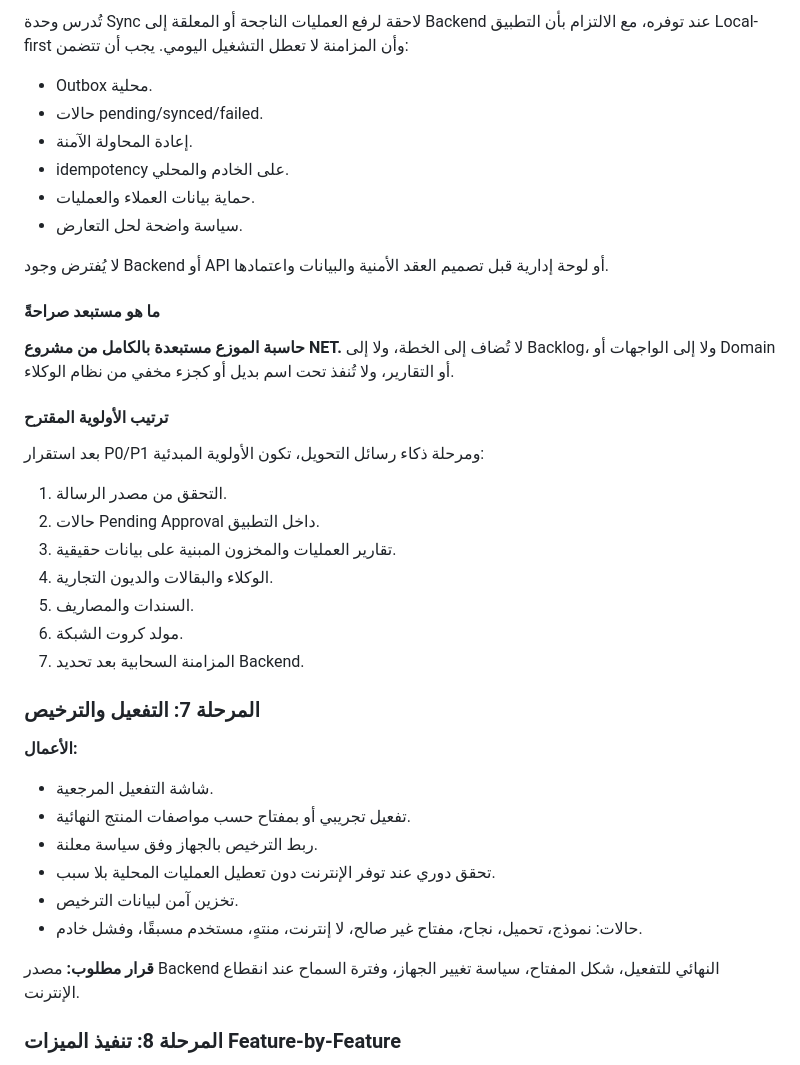
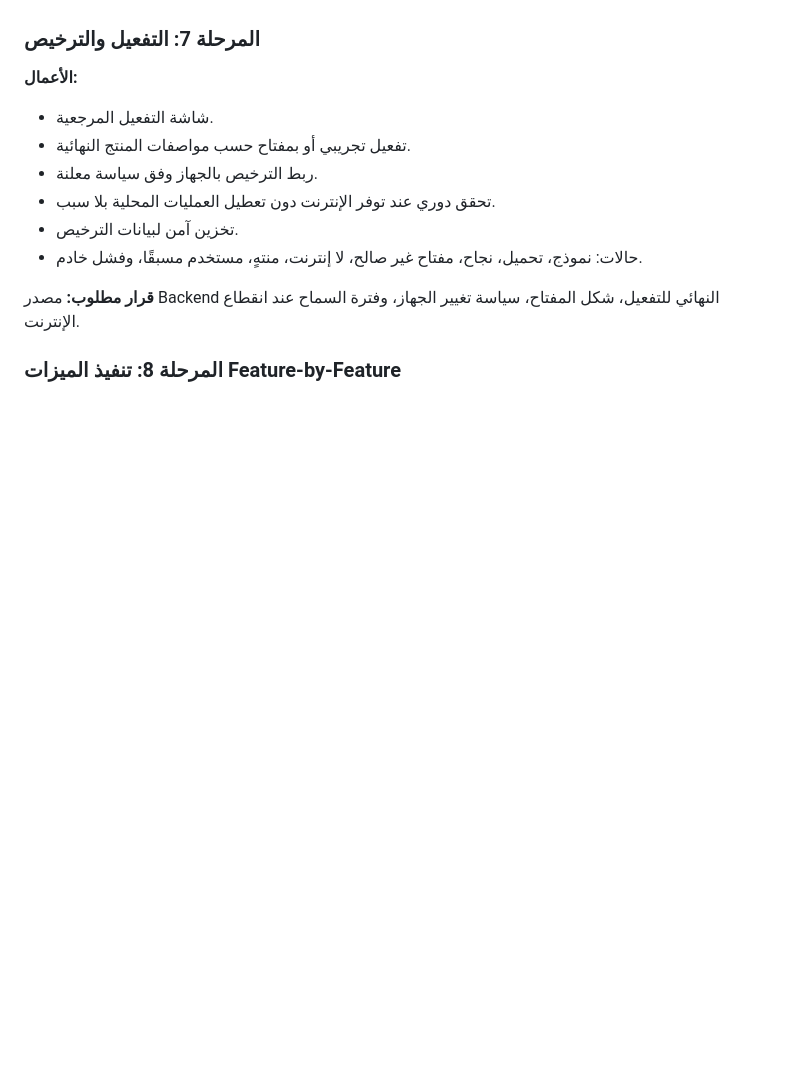
Before and after one commit to KAYANSTOR/Krotak-Pro, a Markdown page: docs/master-plan.md, the part around one of its changes. Drawn GitHub-style; blank space fills up the shorter version.

```diff
--- a/docs/master-plan.md
+++ b/docs/master-plan.md
@@ -440,29 +392,3 @@ Transfer Identifier -> Customer Identity Mapping -> Customer -> Real Delivery Ph
-تُدرس وحدة Sync لاحقة لرفع العمليات الناجحة أو المعلقة إلى Backend عند توفره، مع الالتزام بأن التطبيق Local-first وأن المزامنة لا تعطل التشغيل اليومي. يجب أن تتضمن:
-
-- Outbox محلية.
-- حالات pending/synced/failed.
-- إعادة المحاولة الآمنة.
-- idempotency على الخادم والمحلي.
-- حماية بيانات العملاء والعمليات.
-- سياسة واضحة لحل التعارض.
-
-لا يُفترض وجود Backend أو API أو لوحة إدارية قبل تصميم العقد الأمنية والبيانات واعتمادها.
-
-#### ما هو مستبعد صراحةً
-
-**حاسبة الموزع مستبعدة بالكامل من مشروع NET.** لا تُضاف إلى الخطة، ولا إلى Backlog، ولا إلى الواجهات أو Domain أو التقارير، ولا تُنفذ تحت اسم بديل أو كجزء مخفي من نظام الوكلاء.
-
-#### ترتيب الأولوية المقترح
-
-بعد استقرار P0/P1 ومرحلة ذكاء رسائل التحويل، تكون الأولوية المبدئية:
-
-1. التحقق من مصدر الرسالة.
-2. حالات Pending Approval داخل التطبيق.
-3. تقارير العمليات والمخزون المبنية على بيانات حقيقية.
-4. الوكلاء والبقالات والديون التجارية.
-5. السندات والمصاريف.
-6. مولد كروت الشبكة.
-7. المزامنة السحابية بعد تحديد Backend.
 
 ### المرحلة 7: التفعيل والترخيص
 
```
Also changed, not shown: other parts of docs/master-plan.md (+2 -50 lines).
